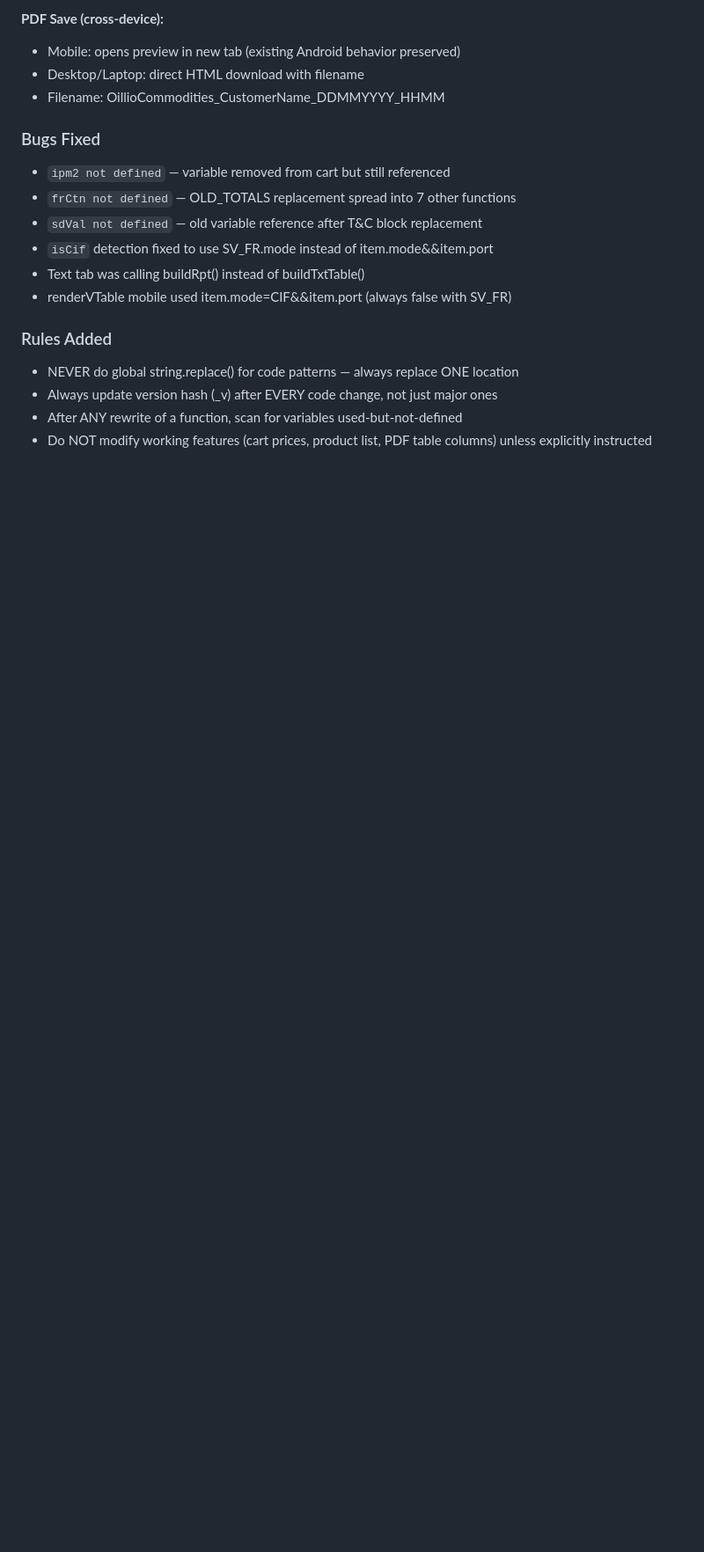
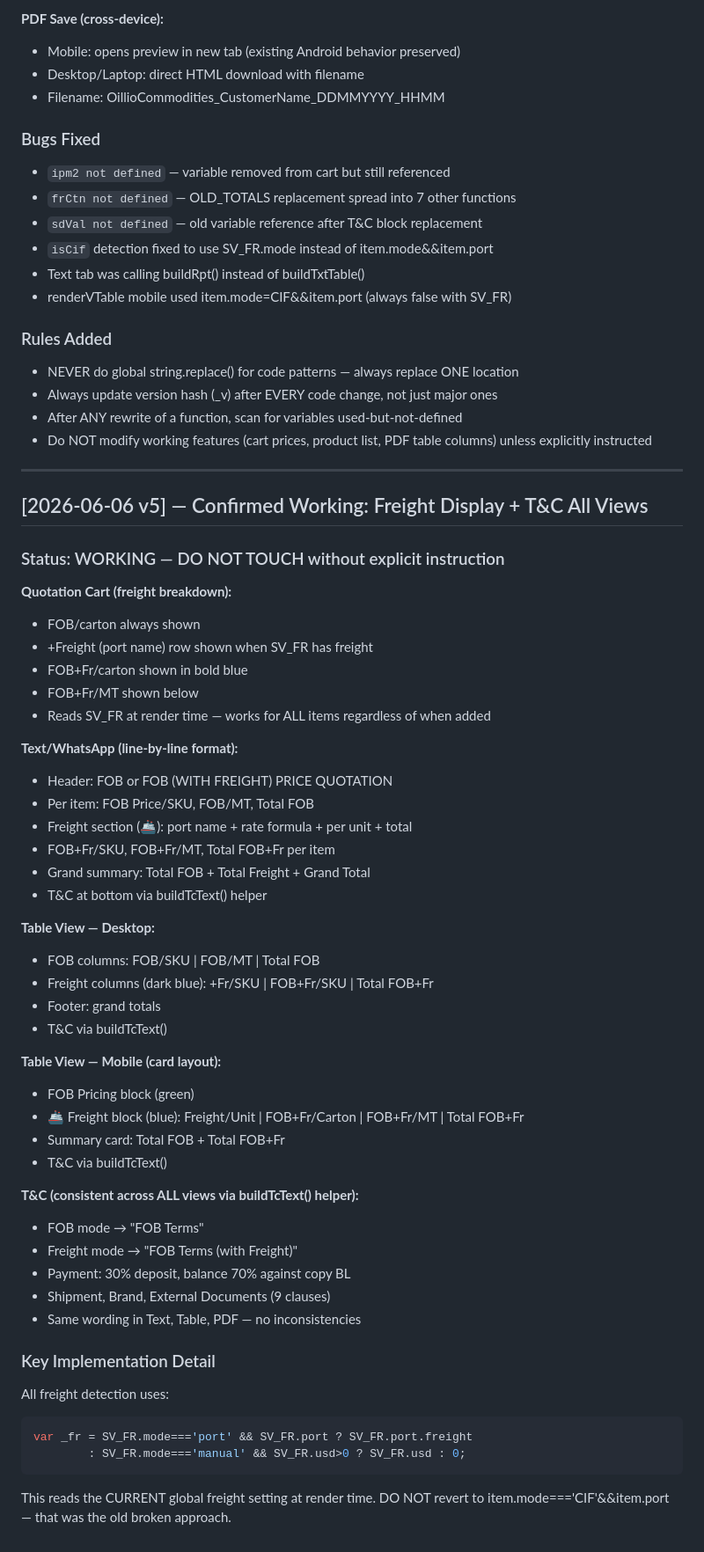
Before and after one commit to Oillio-Commodities/OILLIO-OPMS, a Markdown page: CHANGELOG.md, the part around the change. Shown at 88% size. GitHub-like rendering; blank space fills up the shorter version.

Commit message:
Changelog: document confirmed working freight display across all views

````diff
--- a/CHANGELOG.md
+++ b/CHANGELOG.md
@@ -331,3 +331,53 @@ All 110 products verified: Apical 26/26 ✓ | WingAgro 4/4 ✓ | KLK 80/80 ✓
 - Always update version hash (_v) after EVERY code change, not just major ones
 - After ANY rewrite of a function, scan for variables used-but-not-defined
 - Do NOT modify working features (cart prices, product list, PDF table columns) unless explicitly instructed
+
+
+---
+
+## [2026-06-06 v5] — Confirmed Working: Freight Display + T&C All Views
+
+### Status: WORKING — DO NOT TOUCH without explicit instruction
+
+**Quotation Cart (freight breakdown):**
+- FOB/carton always shown
+- +Freight (port name) row shown when SV_FR has freight
+- FOB+Fr/carton shown in bold blue
+- FOB+Fr/MT shown below
+- Reads SV_FR at render time — works for ALL items regardless of when added
+
+**Text/WhatsApp (line-by-line format):**
+- Header: FOB or FOB (WITH FREIGHT) PRICE QUOTATION
+- Per item: FOB Price/SKU, FOB/MT, Total FOB
+- Freight section (🚢): port name + rate formula + per unit + total
+- FOB+Fr/SKU, FOB+Fr/MT, Total FOB+Fr per item
+- Grand summary: Total FOB + Total Freight + Grand Total
+- T&C at bottom via buildTcText() helper
+
+**Table View — Desktop:**
+- FOB columns: FOB/SKU | FOB/MT | Total FOB
+- Freight columns (dark blue): +Fr/SKU | FOB+Fr/SKU | Total FOB+Fr
+- Footer: grand totals
+- T&C via buildTcText()
+
+**Table View — Mobile (card layout):**
+- FOB Pricing block (green)
+- 🚢 Freight block (blue): Freight/Unit | FOB+Fr/Carton | FOB+Fr/MT | Total FOB+Fr
+- Summary card: Total FOB + Total FOB+Fr
+- T&C via buildTcText()
+
+**T&C (consistent across ALL views via buildTcText() helper):**
+- FOB mode → "FOB Terms"
+- Freight mode → "FOB Terms (with Freight)"
+- Payment: 30% deposit, balance 70% against copy BL
+- Shipment, Brand, External Documents (9 clauses)
+- Same wording in Text, Table, PDF — no inconsistencies
+
+### Key Implementation Detail
+All freight detection uses:
+```js
+var _fr = SV_FR.mode==='port' && SV_FR.port ? SV_FR.port.freight
+        : SV_FR.mode==='manual' && SV_FR.usd>0 ? SV_FR.usd : 0;
+```
+This reads the CURRENT global freight setting at render time.
+DO NOT revert to item.mode==='CIF'&&item.port — that was the old broken approach.
````
